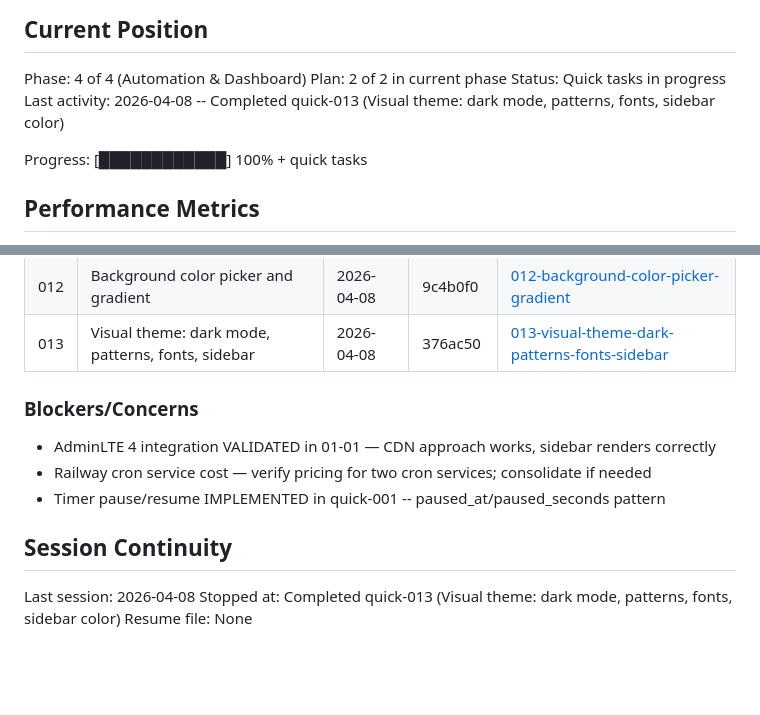
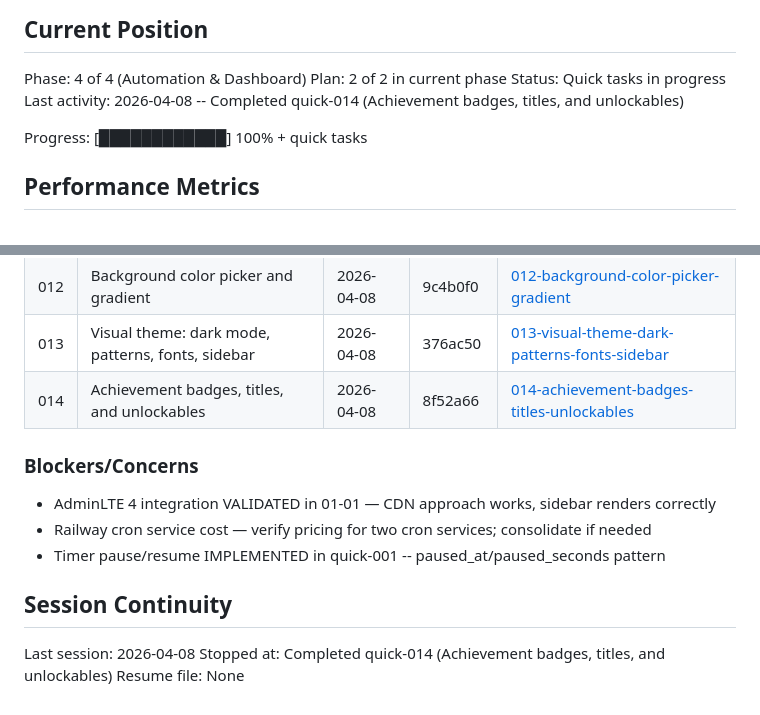
Before and after one commit to itlacey/chorebank, a Markdown page: .planning/STATE.md, 2 parts joined by grey strips. GitHub-like rendering; blank space fills up the shorter version.

Commit message:
docs(quick-014): complete achievement badges and unlockables plan
Tasks completed: 2/2
- Achievement models, migration, and seed data
- Wire achievement checking, badge gallery, and locked settings

SUMMARY: .planning/quick/014-achievement-badges-titles-unlockables/014-SUMMARY.md

Co-Authored-By: Claude Opus 4.6 (1M context) <noreply@anthropic.com>

```diff
--- a/.planning/STATE.md
+++ b/.planning/STATE.md
@@ -12,7 +12,7 @@ See: .planning/PROJECT.md (updated 2026-03-31)
 Phase: 4 of 4 (Automation & Dashboard)
 Plan: 2 of 2 in current phase
 Status: Quick tasks in progress
-Last activity: 2026-04-08 -- Completed quick-013 (Visual theme: dark mode, patterns, fonts, sidebar color)
+Last activity: 2026-04-08 -- Completed quick-014 (Achievement badges, titles, and unlockables)
 
 Progress: [████████████] 100% + quick tasks
 
@@ -105,6 +105,7 @@ None
 | 011 | Add fantasy and ninja emoji options | 2026-04-08 | 06478c2 | [011-add-fantasy-ninja-emoji-options](./quick/011-add-fantasy-ninja-emoji-options/) |
 | 012 | Background color picker and gradient | 2026-04-08 | 9c4b0f0 | [012-background-color-picker-gradient](./quick/012-background-color-picker-gradient/) |
 | 013 | Visual theme: dark mode, patterns, fonts, sidebar | 2026-04-08 | 376ac50 | [013-visual-theme-dark-patterns-fonts-sidebar](./quick/013-visual-theme-dark-patterns-fonts-sidebar/) |
+| 014 | Achievement badges, titles, and unlockables | 2026-04-08 | 8f52a66 | [014-achievement-badges-titles-unlockables](./quick/014-achievement-badges-titles-unlockables/) |
 
 ### Blockers/Concerns
 
@@ -115,5 +116,5 @@ None
 ## Session Continuity
 
 Last session: 2026-04-08
-Stopped at: Completed quick-013 (Visual theme: dark mode, patterns, fonts, sidebar color)
+Stopped at: Completed quick-014 (Achievement badges, titles, and unlockables)
 Resume file: None
```
Also changed, not shown: 1 other file.
